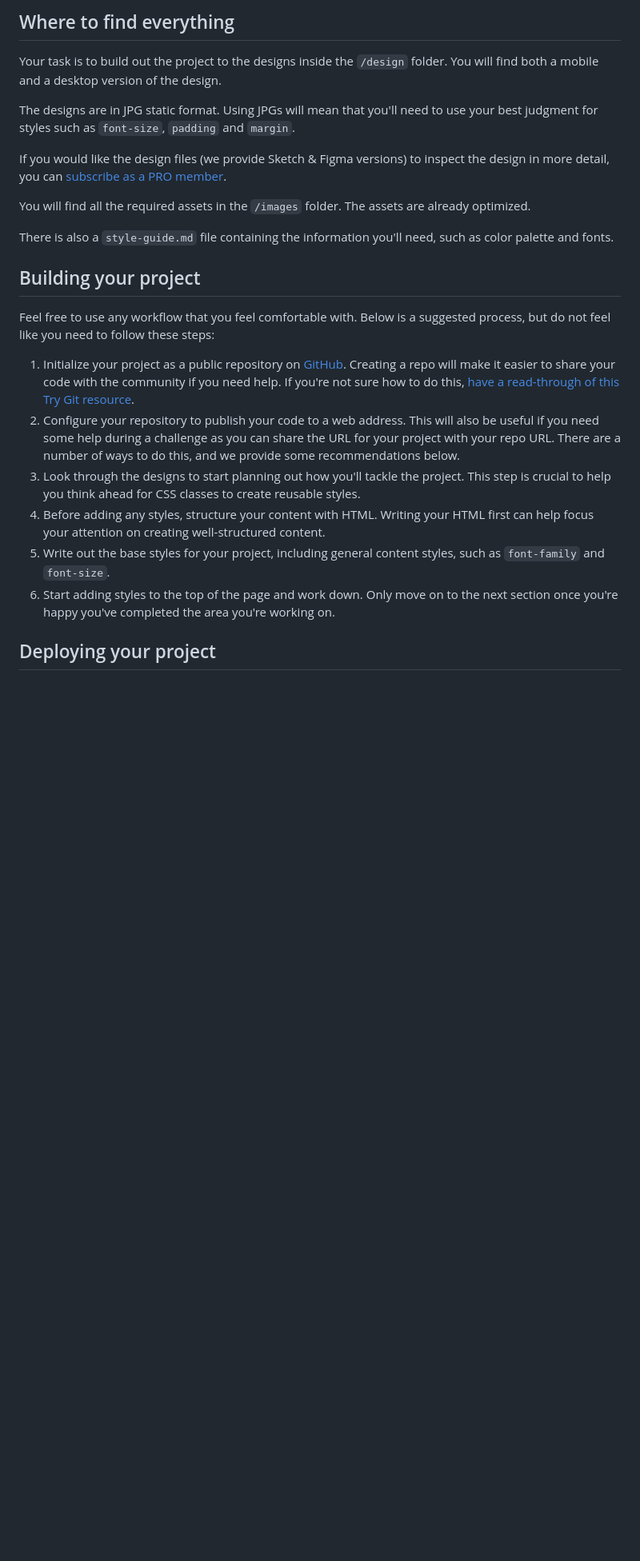
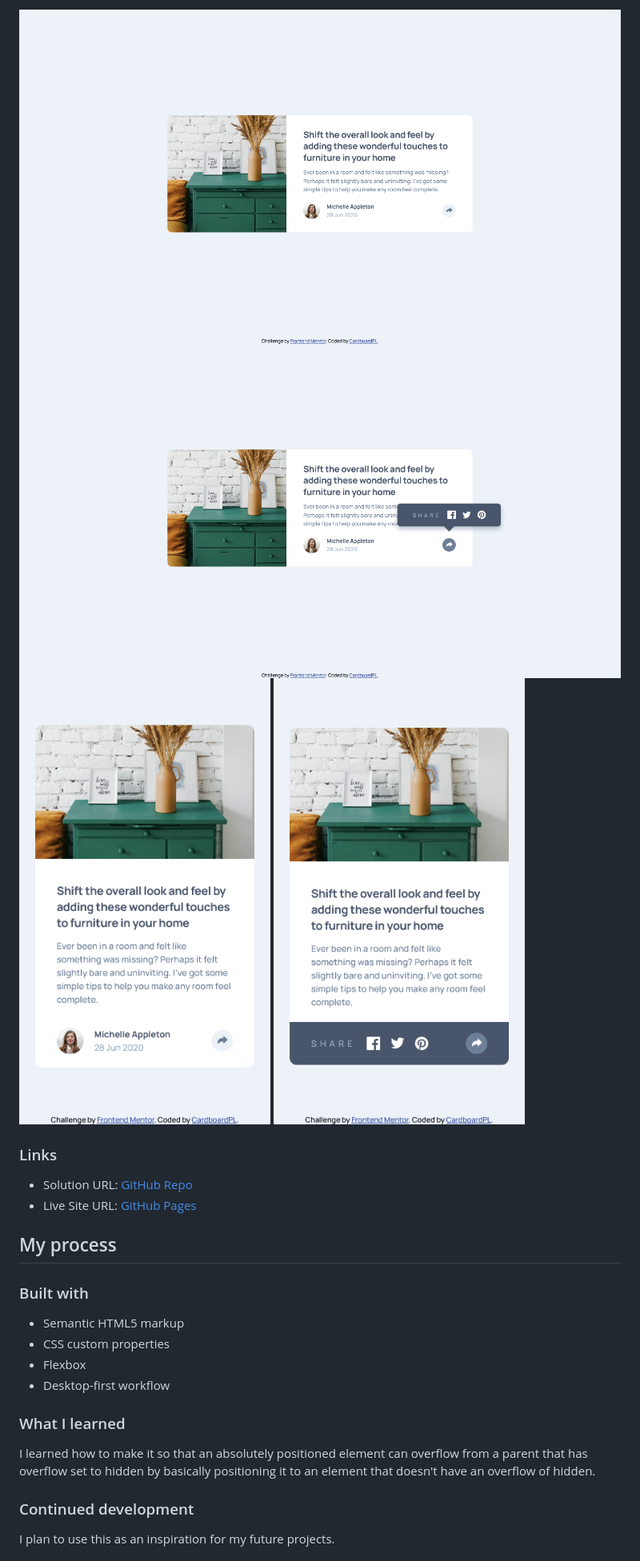
Before and after one commit to CardboardPL/Frontend-Mentor-Article-Preview-Component, a Markdown page: README.md, the part around one of its changes. Shown at 80% size. GitHub-like rendering; pictures changed too: screenshots/desktop-active-preview.png (added), screenshots/desktop-preview.png (added), screenshots/mobile-active-preview.png (added); blank space fills up the shorter version.

Commit message:
Added/Updated: screenshots README.md
In this commit:
- Added screenshots for the README.md file.
- Updated README.md to contain the content of the README-template.md file and deleted it.

```diff
--- a/README.md
+++ b/README.md
@@ -27,26 +28,28 @@ Want some support on the challenge? [Join our community](https://www.frontendmen
 
-## Where to find everything
+![](./screenshots/desktop-preview.png)
+![](./screenshots/desktop-active-preview.png)
+![](./screenshots/mobile-preview.png)
+![](./screenshots/mobile-active-preview.png)
 
-Your task is to build out the project to the designs inside the `/design` folder. You will find both a mobile and a desktop version of the design.
+### Links
 
-The designs are in JPG static format. Using JPGs will mean that you'll need to use your best judgment for styles such as `font-size`, `padding` and `margin`.
+- Solution URL: [GitHub Repo](https://github.com/CardboardPL/Frontend-Mentor-Article-Preview-Component)
+- Live Site URL: [GitHub Pages](https://cardboardpl.github.io/Frontend-Mentor-Article-Preview-Component/)
 
-If you would like the design files (we provide Sketch & Figma versions) to inspect the design in more detail, you can [subscribe as a PRO member](https://www.frontendmentor.io/pro).
+## My process
 
-You will find all the required assets in the `/images` folder. The assets are already optimized.
+### Built with
 
-There is also a `style-guide.md` file containing the information you'll need, such as color palette and fonts.
+- Semantic HTML5 markup
+- CSS custom properties
+- Flexbox
+- Desktop-first workflow
 
-## Building your project
+### What I learned
 
-Feel free to use any workflow that you feel comfortable with. Below is a suggested process, but do not feel like you need to follow these steps:
+I learned how to make it so that an absolutely positioned element can overflow from a parent that has overflow set to hidden by basically positioning it to an element that doesn't have an overflow of hidden.
 
-1. Initialize your project as a public repository on [GitHub](https://github.com/). Creating a repo will make it easier to share your code with the community if you need help. If you're not sure how to do this, [have a read-through of this Try Git resource](https://try.github.io/).
-2. Configure your repository to publish your code to a web address. This will also be useful if you need some help during a challenge as you can share the URL for your project with your repo URL. There are a number of ways to do this, and we provide some recommendations below.
-3. Look through the designs to start planning out how you'll tackle the project. This step is crucial to help you think ahead for CSS classes to create reusable styles.
-4. Before adding any styles, structure your content with HTML. Writing your HTML first can help focus your attention on creating well-structured content.
-5. Write out the base styles for your project, including general content styles, such as `font-family` and `font-size`.
-6. Start adding styles to the top of the page and work down. Only move on to the next section once you're happy you've completed the area you're working on.
+### Continued development
 
-## Deploying your project
+I plan to use this as an inspiration for my future projects.
 
```
Also changed, not shown: other parts of README.md (+22 -55 lines), README-template.md (deleted, +0 -111 lines).
